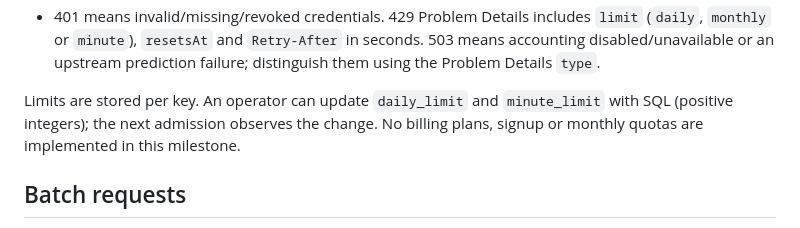
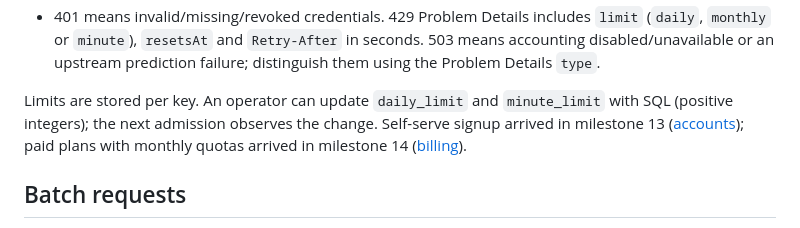
Before and after one commit to warlaxx/sat-pass-predictor, a Markdown page: docs/api-access.md, the part around the change. Rendered like a GitHub page.

Commit message:
docs: stop saying monthly quotas are not implemented
Co-Authored-By: Claude Opus 5.5 <noreply@anthropic.com>

```diff
--- a/docs/api-access.md
+++ b/docs/api-access.md
@@ -92,8 +92,9 @@ curl -H "X-API-Key: $SATPASS_API_KEY" \
   distinguish them using the Problem Details `type`.
 
 Limits are stored per key. An operator can update `daily_limit` and `minute_limit`
-with SQL (positive integers); the next admission observes the change. No billing
-plans, signup or monthly quotas are implemented in this milestone.
+with SQL (positive integers); the next admission observes the change. Self-serve
+signup arrived in milestone 13 ([accounts](self-serve-accounts.md)); paid plans with
+monthly quotas arrived in milestone 14 ([billing](billing.md)).
 
 ## Batch requests
 
```
